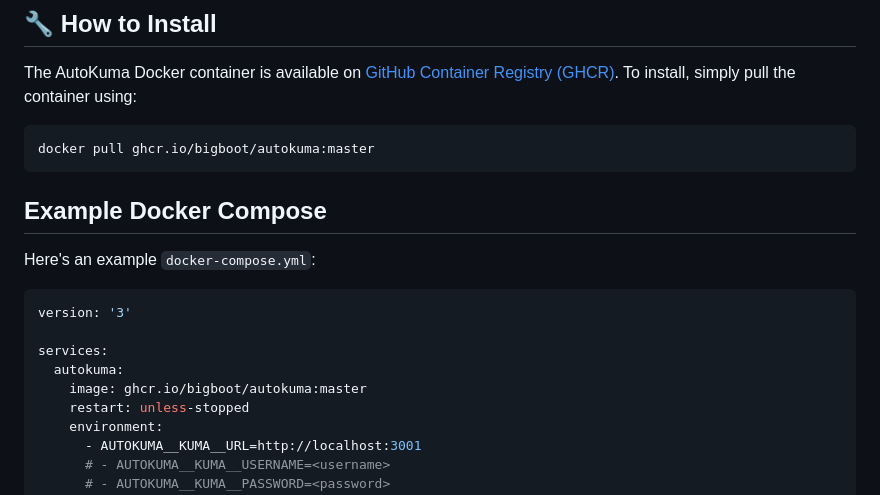
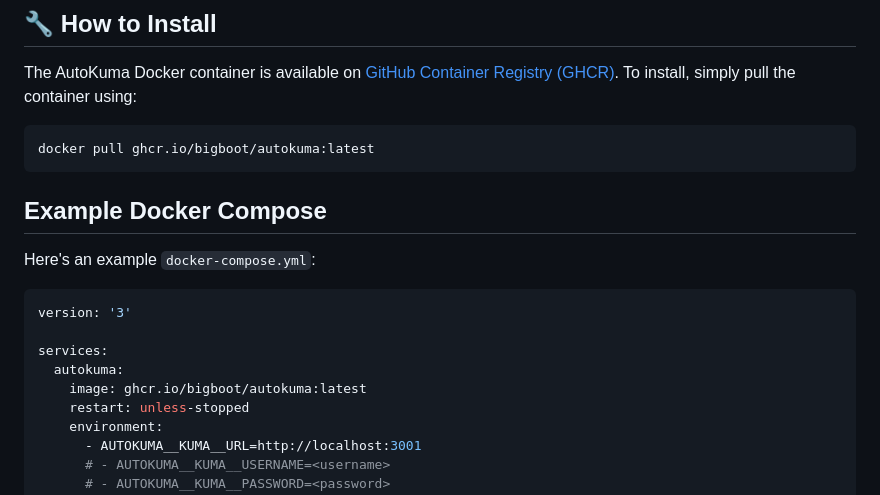
Before and after one commit to BigBoot/AutoKuma, a Markdown page: README.md, the part around the change. Rendered like a GitHub page.

Commit message:
update docker tag

````diff
--- a/README.md
+++ b/README.md
@@ -12,7 +12,7 @@ AutoKuma is a utility that automates the creation of Uptime Kuma monitors based
 The AutoKuma Docker container is available on [GitHub Container Registry (GHCR)](https://github.com/BigBoot/AutoKuma/pkgs/container/autokuma). To install, simply pull the container using:
 
 ```bash
-docker pull ghcr.io/bigboot/autokuma:master
+docker pull ghcr.io/bigboot/autokuma:latest
 ```
 
 ## Example Docker Compose
@@ -24,7 +24,7 @@ version: '3'
 
 services:
   autokuma:
-    image: ghcr.io/bigboot/autokuma:master
+    image: ghcr.io/bigboot/autokuma:latest
     restart: unless-stopped
     environment:
       - AUTOKUMA__KUMA__URL=http://localhost:3001
````
